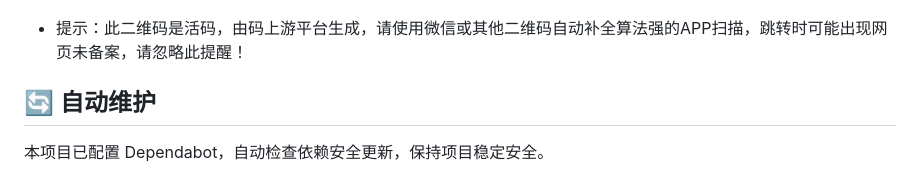
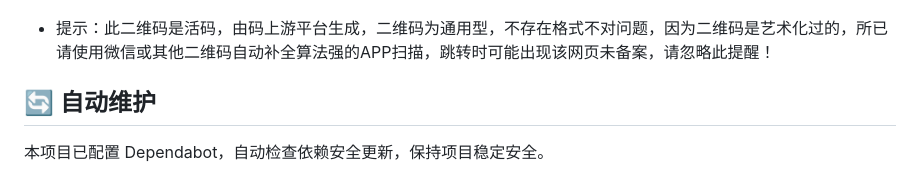
Before and after one commit to yuchen1017918/my-nav-page, a Markdown page: README.md, the part around the change. Drawn GitHub-style.

```diff
--- a/README.md
+++ b/README.md
@@ -71,7 +71,7 @@ my-nav-page/
 扫描下方二维码，快速访问宇辰导航：
 
 ![宇辰导航二维码](https://raw.githubusercontent.com/yuchen1017918/my-nav-page/main/QR_code.png)
-- 提示：此二维码是活码，由码上游平台生成，请使用微信或其他二维码自动补全算法强的APP扫描，跳转时可能出现网页未备案，请忽略此提醒！
+- 提示：此二维码是活码，由码上游平台生成，二维码为通用型，不存在格式不对问题，因为二维码是艺术化过的，所已请使用微信或其他二维码自动补全算法强的APP扫描，跳转时可能出现该网页未备案，请忽略此提醒！
 
 ## 🔄 自动维护
 本项目已配置 Dependabot，自动检查依赖安全更新，保持项目稳定安全。
```
